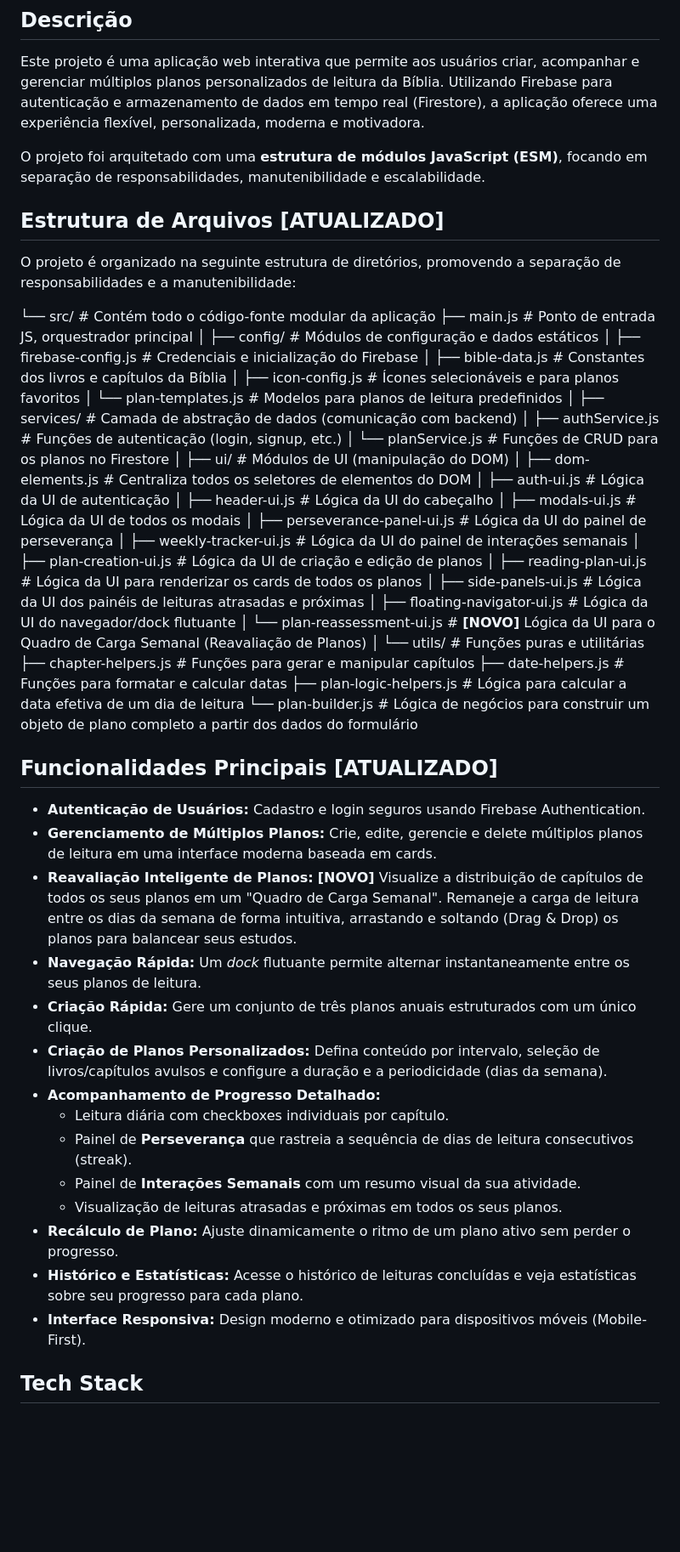
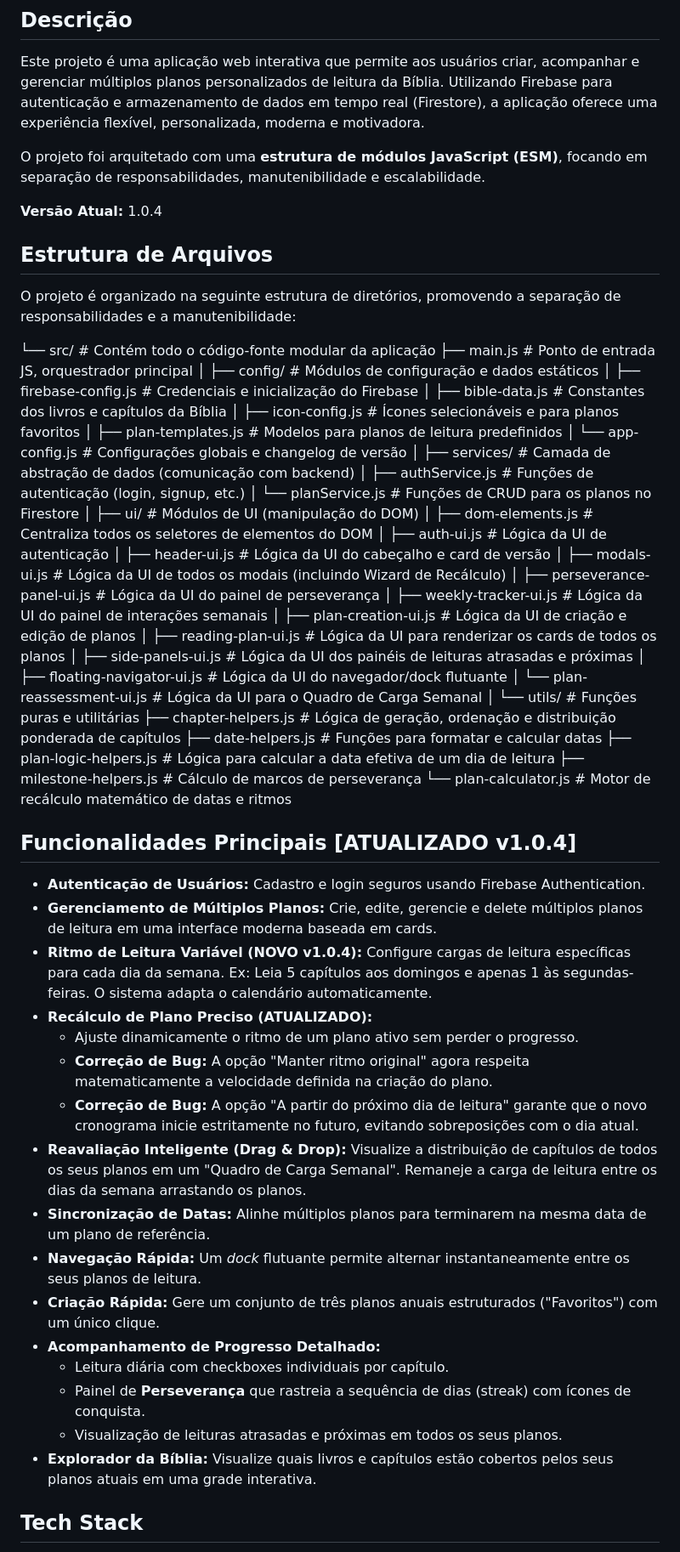
Before and after one commit to Fernnog/Plano-leitura-Biblia, a Markdown page: README.md, the part around one of its changes. Shown at 85% size. GitHub-like rendering; blank space fills up the shorter version.

```diff
--- a/README.md
+++ b/README.md
@@ -8,7 +8,9 @@ Este projeto é uma aplicação web interativa que permite aos usuários criar,
 
 O projeto foi arquitetado com uma **estrutura de módulos JavaScript (ESM)**, focando em separação de responsabilidades, manutenibilidade e escalabilidade.
 
-## Estrutura de Arquivos [ATUALIZADO]
+**Versão Atual:** 1.0.4
+
+## Estrutura de Arquivos
 
 O projeto é organizado na seguinte estrutura de diretórios, promovendo a separação de responsabilidades e a manutenibilidade:
 
@@ -19,7 +21,8 @@ O projeto é organizado na seguinte estrutura de diretórios, promovendo a separ
     │   ├── firebase-config.js # Credenciais e inicialização do Firebase
     │   ├── bible-data.js # Constantes dos livros e capítulos da Bíblia
     │   ├── icon-config.js # Ícones selecionáveis e para planos favoritos
-    │   └── plan-templates.js # Modelos para planos de leitura predefinidos
+    │   ├── plan-templates.js # Modelos para planos de leitura predefinidos
+    │   └── app-config.js # Configurações globais e changelog de versão
     │
     ├── services/ # Camada de abstração de dados (comunicação com backend)
     │   ├── authService.js # Funções de autenticação (login, signup, etc.)
@@ -28,38 +31,41 @@ O projeto é organizado na seguinte estrutura de diretórios, promovendo a separ
     ├── ui/ # Módulos de UI (manipulação do DOM)
     │   ├── dom-elements.js # Centraliza todos os seletores de elementos do DOM
     │   ├── auth-ui.js # Lógica da UI de autenticação
-    │   ├── header-ui.js # Lógica da UI do cabeçalho
-    │   ├── modals-ui.js # Lógica da UI de todos os modais
+    │   ├── header-ui.js # Lógica da UI do cabeçalho e card de versão
+    │   ├── modals-ui.js # Lógica da UI de todos os modais (incluindo Wizard de Recálculo)
     │   ├── perseverance-panel-ui.js # Lógica da UI do painel de perseverança
     │   ├── weekly-tracker-ui.js # Lógica da UI do painel de interações semanais
     │   ├── plan-creation-ui.js # Lógica da UI de criação e edição de planos
     │   ├── reading-plan-ui.js # Lógica da UI para renderizar os cards de todos os planos
     │   ├── side-panels-ui.js # Lógica da UI dos painéis de leituras atrasadas e próximas
     │   ├── floating-navigator-ui.js # Lógica da UI do navegador/dock flutuante
-    │   └── plan-reassessment-ui.js # **[NOVO]** Lógica da UI para o Quadro de Carga Semanal (Reavaliação de Planos)
+    │   └── plan-reassessment-ui.js # Lógica da UI para o Quadro de Carga Semanal
     │
     └── utils/ # Funções puras e utilitárias
-        ├── chapter-helpers.js # Funções para gerar e manipular capítulos
+        ├── chapter-helpers.js # Lógica de geração, ordenação e distribuição ponderada de capítulos
         ├── date-helpers.js # Funções para formatar e calcular datas
         ├── plan-logic-helpers.js # Lógica para calcular a data efetiva de um dia de leitura
-        └── plan-builder.js # Lógica de negócios para construir um objeto de plano completo a partir dos dados do formulário
+        ├── milestone-helpers.js # Cálculo de marcos de perseverança
+        └── plan-calculator.js # Motor de recálculo matemático de datas e ritmos
 
-## Funcionalidades Principais [ATUALIZADO]
+## Funcionalidades Principais [ATUALIZADO v1.0.4]
 
 *   **Autenticação de Usuários:** Cadastro e login seguros usando Firebase Authentication.
 *   **Gerenciamento de Múltiplos Planos:** Crie, edite, gerencie e delete múltiplos planos de leitura em uma interface moderna baseada em cards.
-*   **Reavaliação Inteligente de Planos:** **[NOVO]** Visualize a distribuição de capítulos de todos os seus planos em um "Quadro de Carga Semanal". Remaneje a carga de leitura entre os dias da semana de forma intuitiva, arrastando e soltando (Drag & Drop) os planos para balancear seus estudos.
+*   **Ritmo de Leitura Variável (NOVO v1.0.4):** Configure cargas de leitura específicas para cada dia da semana. Ex: Leia 5 capítulos aos domingos e apenas 1 às segundas-feiras. O sistema adapta o calendário automaticamente.
+*   **Recálculo de Plano Preciso (ATUALIZADO):**
+    *   Ajuste dinamicamente o ritmo de um plano ativo sem perder o progresso.
+    *   **Correção de Bug:** A opção "Manter ritmo original" agora respeita matematicamente a velocidade definida na criação do plano.
+    *   **Correção de Bug:** A opção "A partir do próximo dia de leitura" garante que o novo cronograma inicie estritamente no futuro, evitando sobreposições com o dia atual.
+*   **Reavaliação Inteligente (Drag & Drop):** Visualize a distribuição de capítulos de todos os seus planos em um "Quadro de Carga Semanal". Remaneje a carga de leitura entre os dias da semana arrastando os planos.
+*   **Sincronização de Datas:** Alinhe múltiplos planos para terminarem na mesma data de um plano de referência.
 *   **Navegação Rápida:** Um *dock* flutuante permite alternar instantaneamente entre os seus planos de leitura.
-*   **Criação Rápida:** Gere um conjunto de três planos anuais estruturados com um único clique.
-*   **Criação de Planos Personalizados:** Defina conteúdo por intervalo, seleção de livros/capítulos avulsos e configure a duração e a periodicidade (dias da semana).
+*   **Criação Rápida:** Gere um conjunto de três planos anuais estruturados ("Favoritos") com um único clique.
 *   **Acompanhamento de Progresso Detalhado:**
     *   Leitura diária com checkboxes individuais por capítulo.
-    *   Painel de **Perseverança** que rastreia a sequência de dias de leitura consecutivos (streak).
-    *   Painel de **Interações Semanais** com um resumo visual da sua atividade.
+    *   Painel de **Perseverança** que rastreia a sequência de dias (streak) com ícones de conquista.
     *   Visualização de leituras atrasadas e próximas em todos os seus planos.
-*   **Recálculo de Plano:** Ajuste dinamicamente o ritmo de um plano ativo sem perder o progresso.
-*   **Histórico e Estatísticas:** Acesse o histórico de leituras concluídas e veja estatísticas sobre seu progresso para cada plano.
-*   **Interface Responsiva:** Design moderno e otimizado para dispositivos móveis (Mobile-First).
+*   **Explorador da Bíblia:** Visualize quais livros e capítulos estão cobertos pelos seus planos atuais em uma grade interativa.
 
 ## Tech Stack
 
```
Also changed, not shown: other parts of README.md (+14 -12 lines).
